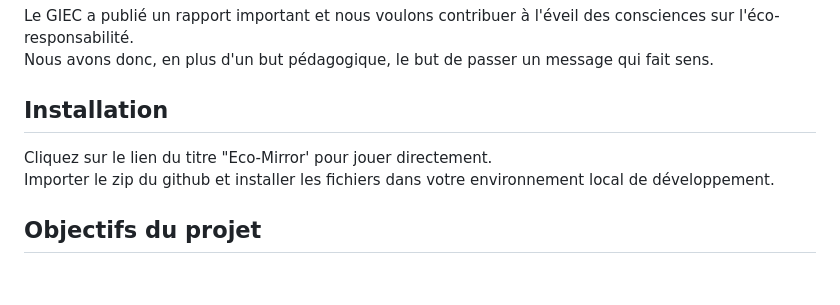
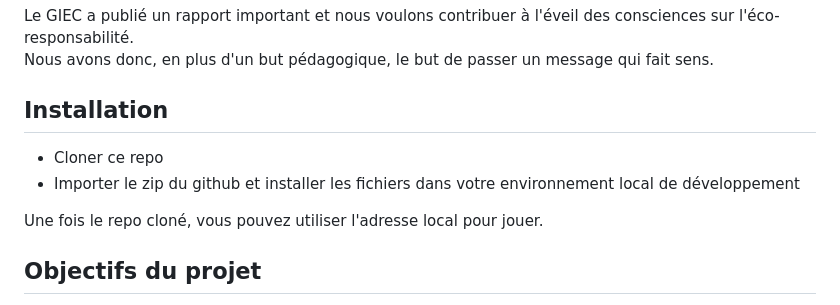
Before and after one commit to ExploryKod/Eco-Mirror, a Markdown page: README.md, the part around the change. GitHub-like rendering; blank space fills up the shorter version.

```diff
--- a/README.md
+++ b/README.md
@@ -14,9 +14,10 @@ Le GIEC a publié un rapport important et nous voulons contribuer à l'éveil de
 Nous avons donc, en plus d'un but pédagogique, le but de passer un message qui fait sens.<br/>
 
 ## Installation
+- Cloner ce repo
+- Importer le zip du github et installer les fichiers dans votre environnement local de développement
 
-Cliquez sur le lien du titre "Eco-Mirror' pour jouer directement.<br/>
-Importer le zip du github et installer les fichiers dans votre environnement local de développement.<br/>
+Une fois le repo cloné, vous pouvez utiliser l'adresse local pour jouer.
 
 ## Objectifs du projet
 
```
